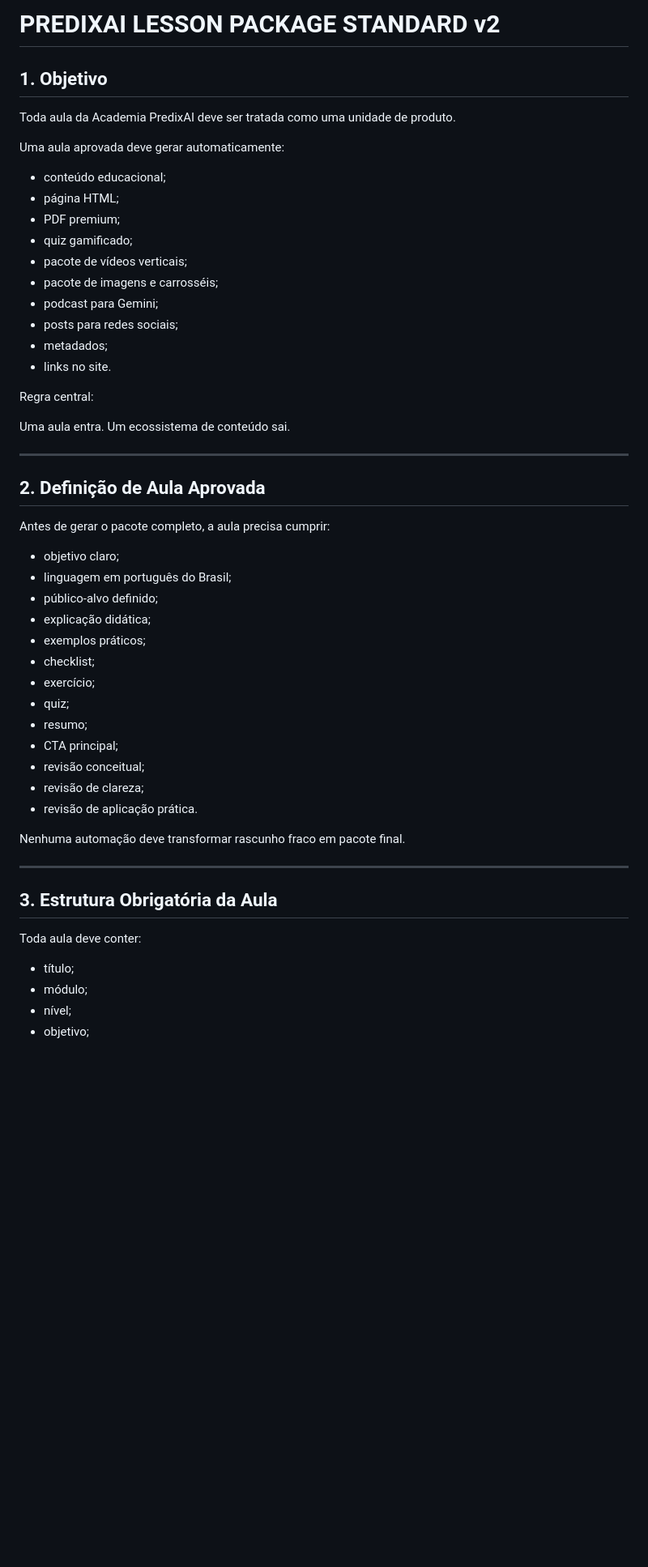
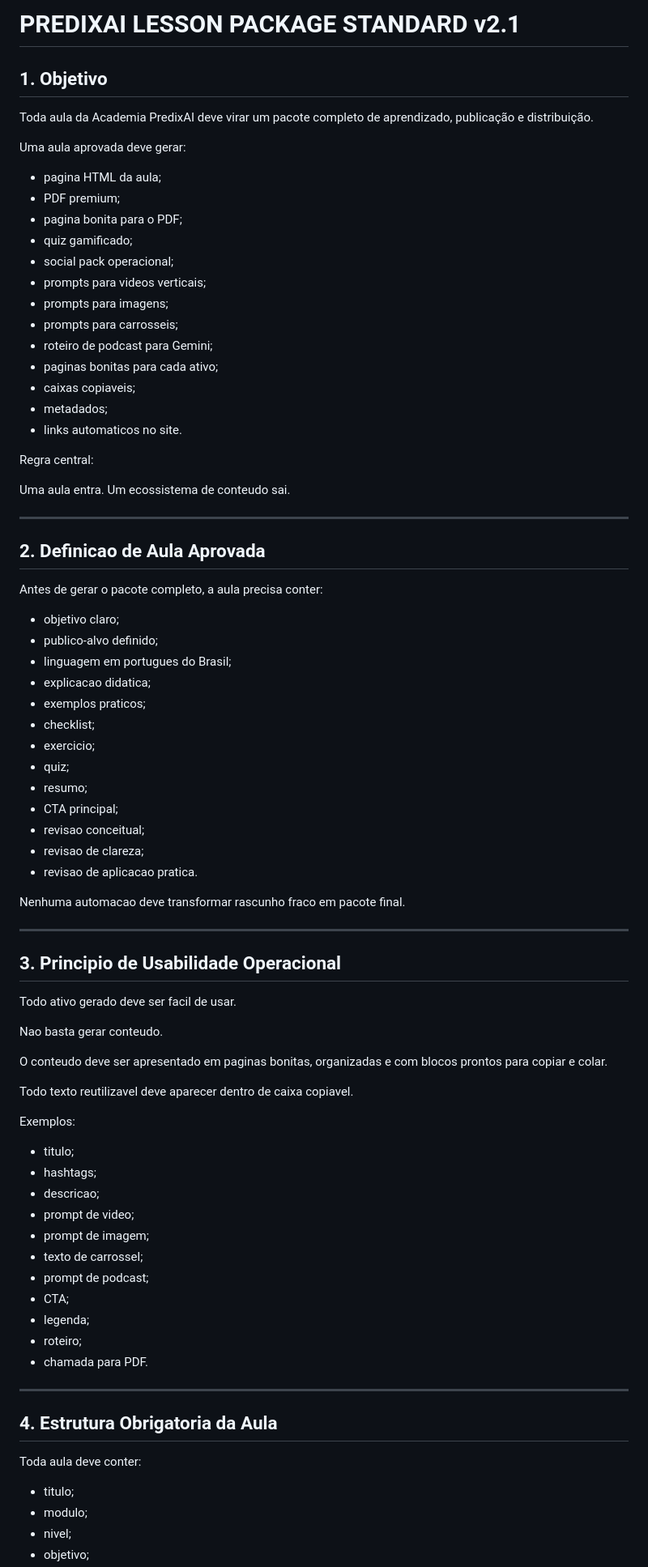
Before and after one commit to leon337/predixai-knowledge, a Markdown page: foundation/PREDIXAI_LESSON_PACKAGE_STANDARD.md, the part around one of its changes. Shown at 81% size. GitHub-like rendering; blank space fills up the shorter version.

Commit message:
docs: refine lesson package standard v2.1

```diff
--- a/foundation/PREDIXAI_LESSON_PACKAGE_STANDARD.md
+++ b/foundation/PREDIXAI_LESSON_PACKAGE_STANDARD.md
@@ -1,55 +1,84 @@
-# PREDIXAI LESSON PACKAGE STANDARD v2
+# PREDIXAI LESSON PACKAGE STANDARD v2.1
 
 ## 1. Objetivo
 
-Toda aula da Academia PredixAI deve ser tratada como uma unidade de produto.
+Toda aula da Academia PredixAI deve virar um pacote completo de aprendizado, publicação e distribuição.
 
-Uma aula aprovada deve gerar automaticamente:
+Uma aula aprovada deve gerar:
 
-- conteúdo educacional;
-- página HTML;
+- pagina HTML da aula;
 - PDF premium;
+- pagina bonita para o PDF;
 - quiz gamificado;
-- pacote de vídeos verticais;
-- pacote de imagens e carrosséis;
-- podcast para Gemini;
-- posts para redes sociais;
+- social pack operacional;
+- prompts para videos verticais;
+- prompts para imagens;
+- prompts para carrosseis;
+- roteiro de podcast para Gemini;
+- paginas bonitas para cada ativo;
+- caixas copiaveis;
 - metadados;
-- links no site.
+- links automaticos no site.
 
 Regra central:
 
-Uma aula entra. Um ecossistema de conteúdo sai.
+Uma aula entra. Um ecossistema de conteudo sai.
 
 ---
 
-## 2. Definição de Aula Aprovada
+## 2. Definicao de Aula Aprovada
 
-Antes de gerar o pacote completo, a aula precisa cumprir:
+Antes de gerar o pacote completo, a aula precisa conter:
 
 - objetivo claro;
-- linguagem em português do Brasil;
-- público-alvo definido;
-- explicação didática;
-- exemplos práticos;
+- publico-alvo definido;
+- linguagem em portugues do Brasil;
+- explicacao didatica;
+- exemplos praticos;
 - checklist;
-- exercício;
+- exercicio;
 - quiz;
 - resumo;
 - CTA principal;
-- revisão conceitual;
-- revisão de clareza;
-- revisão de aplicação prática.
+- revisao conceitual;
+- revisao de clareza;
+- revisao de aplicacao pratica.
 
-Nenhuma automação deve transformar rascunho fraco em pacote final.
+Nenhuma automacao deve transformar rascunho fraco em pacote final.
 
 ---
 
-## 3. Estrutura Obrigatória da Aula
+## 3. Principio de Usabilidade Operacional
+
+Todo ativo gerado deve ser facil de usar.
+
+Nao basta gerar conteudo.
+
+O conteudo deve ser apresentado em paginas bonitas, organizadas e com blocos prontos para copiar e colar.
+
+Todo texto reutilizavel deve aparecer dentro de caixa copiavel.
+
+Exemplos:
+
+- titulo;
+- hashtags;
+- descricao;
+- prompt de video;
+- prompt de imagem;
+- texto de carrossel;
+- prompt de podcast;
+- CTA;
+- legenda;
+- roteiro;
+- chamada para PDF.
+
+---
+
+## 4. Estrutura Obrigatoria da Aula
 
 Toda aula deve conter:
 
-- título;
-- módulo;
-- nível;
+- titulo;
+- modulo;
+- nivel;
 - objetivo;
```
Also changed, not shown: other parts of foundation/PREDIXAI_LESSON_PACKAGE_STANDARD.md (+144 -65 lines).
